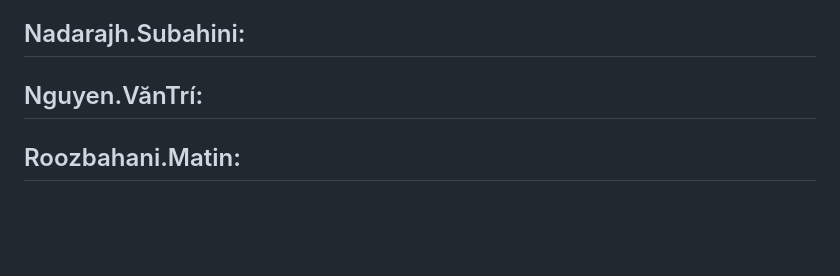
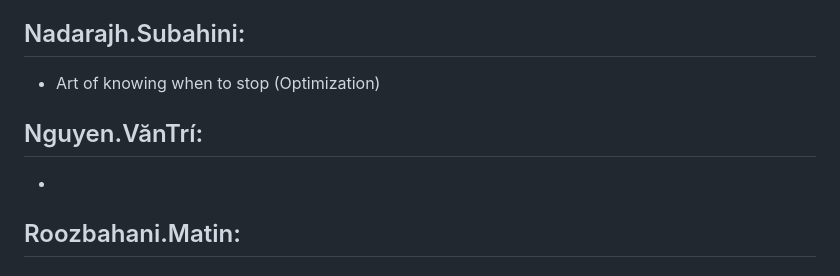
Before and after one commit to unibas-tilics/tilics, a Markdown page: topics2024.md, the part around the change. Rendered like a GitHub page; blank space fills up the shorter version.

```diff
--- a/topics2024.md
+++ b/topics2024.md
@@ -97,11 +97,11 @@ Infinite Loop (Lifelock)
 - HTTP vs HTTPS
 
 ## Nadarajh.Subahini:
-
+- Art of knowing when to stop (Optimization)
 
 ## Nguyen.VănTrí:
 
-
+ -
 ## Roozbahani.Matin:
 
 
```
